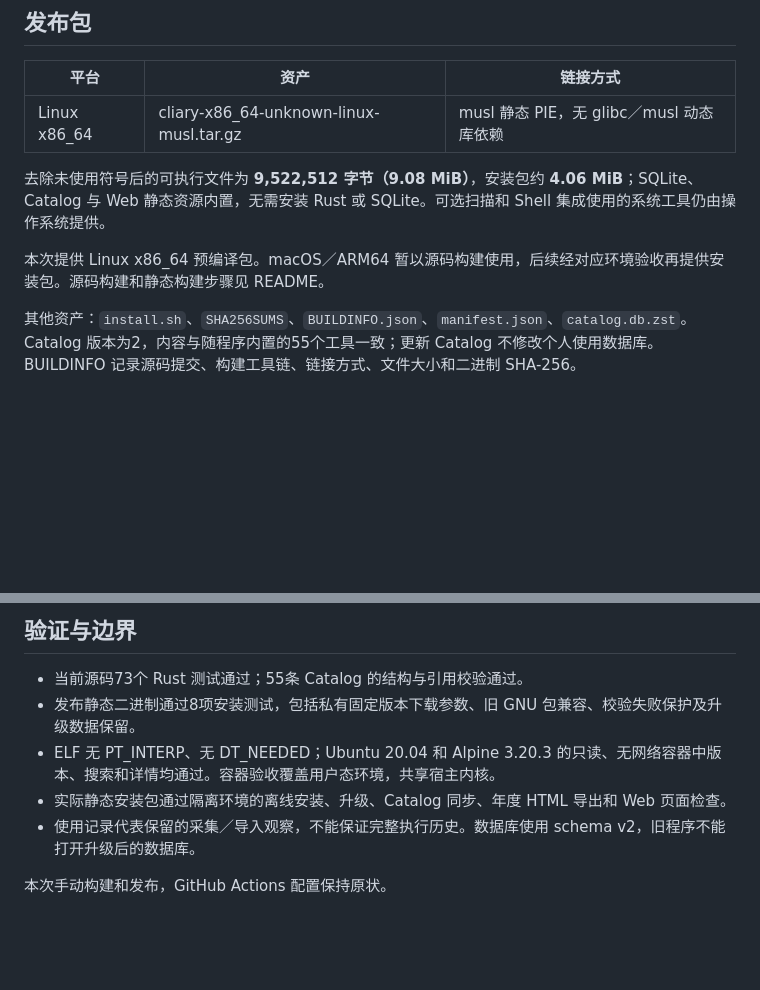
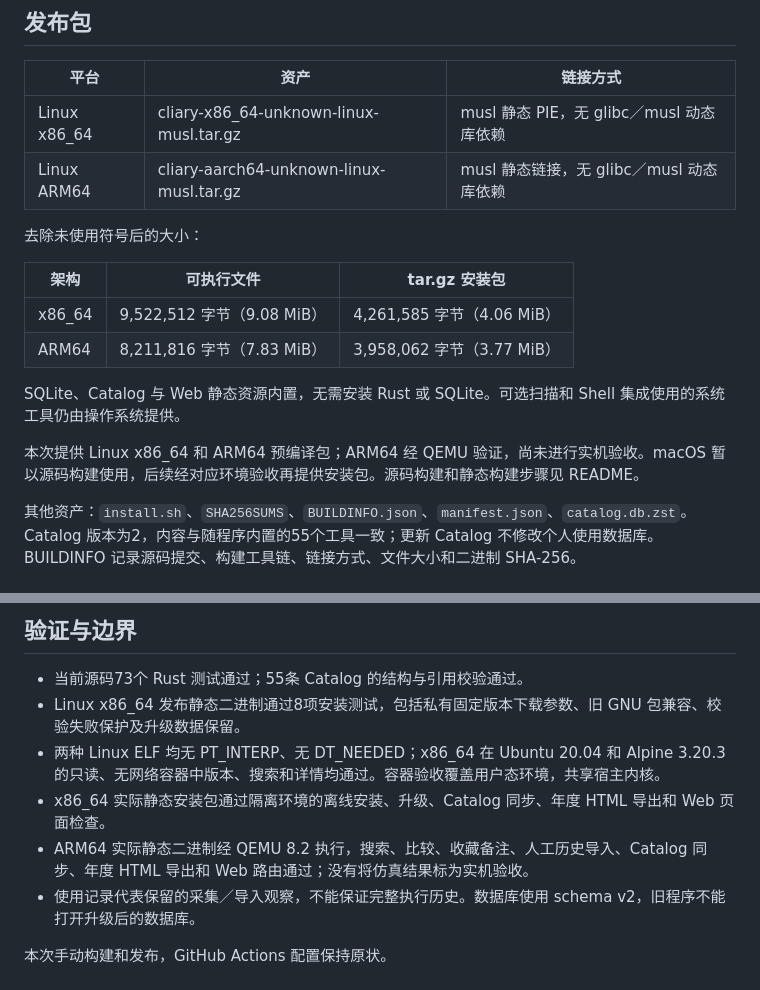
Before and after one commit to samael0119/CLIary, a Markdown page: docs/releases/v0.1.0.md, 2 parts joined by grey strips. GitHub-like rendering; blank space fills up the shorter version.

```diff
--- a/docs/releases/v0.1.0.md
+++ b/docs/releases/v0.1.0.md
@@ -16,10 +16,18 @@
 | 平台 | 资产 | 链接方式 |
 | --- | --- | --- |
 | Linux x86_64 | cliary-x86_64-unknown-linux-musl.tar.gz | musl 静态 PIE，无 glibc／musl 动态库依赖 |
+| Linux ARM64 | cliary-aarch64-unknown-linux-musl.tar.gz | musl 静态链接，无 glibc／musl 动态库依赖 |
 
-去除未使用符号后的可执行文件为 **9,522,512 字节（9.08 MiB）**，安装包约 **4.06 MiB**；SQLite、Catalog 与 Web 静态资源内置，无需安装 Rust 或 SQLite。可选扫描和 Shell 集成使用的系统工具仍由操作系统提供。
+去除未使用符号后的大小：
 
-本次提供 Linux x86_64 预编译包。macOS／ARM64 暂以源码构建使用，后续经对应环境验收再提供安装包。源码构建和静态构建步骤见 README。
+| 架构 | 可执行文件 | tar.gz 安装包 |
+| --- | --- | --- |
+| x86_64 | 9,522,512 字节（9.08 MiB） | 4,261,585 字节（4.06 MiB） |
+| ARM64 | 8,211,816 字节（7.83 MiB） | 3,958,062 字节（3.77 MiB） |
+
+SQLite、Catalog 与 Web 静态资源内置，无需安装 Rust 或 SQLite。可选扫描和 Shell 集成使用的系统工具仍由操作系统提供。
+
+本次提供 Linux x86_64 和 ARM64 预编译包；ARM64 经 QEMU 验证，尚未进行实机验收。macOS 暂以源码构建使用，后续经对应环境验收再提供安装包。源码构建和静态构建步骤见 README。
 
 其他资产：`install.sh`、`SHA256SUMS`、`BUILDINFO.json`、`manifest.json`、`catalog.db.zst`。Catalog 版本为2，内容与随程序内置的55个工具一致；更新 Catalog 不修改个人使用数据库。BUILDINFO 记录源码提交、构建工具链、链接方式、文件大小和二进制 SHA-256。
 
@@ -52,9 +60,10 @@ Web 地址为 `http://127.0.0.1:8848`。升级后需重启运行中的 Web 服
 ## 验证与边界
 
 - 当前源码73个 Rust 测试通过；55条 Catalog 的结构与引用校验通过。
-- 发布静态二进制通过8项安装测试，包括私有固定版本下载参数、旧 GNU 包兼容、校验失败保护及升级数据保留。
-- ELF 无 PT_INTERP、无 DT_NEEDED；Ubuntu 20.04 和 Alpine 3.20.3 的只读、无网络容器中版本、搜索和详情均通过。容器验收覆盖用户态环境，共享宿主内核。
-- 实际静态安装包通过隔离环境的离线安装、升级、Catalog 同步、年度 HTML 导出和 Web 页面检查。
+- Linux x86_64 发布静态二进制通过8项安装测试，包括私有固定版本下载参数、旧 GNU 包兼容、校验失败保护及升级数据保留。
+- 两种 Linux ELF 均无 PT_INTERP、无 DT_NEEDED；x86_64 在 Ubuntu 20.04 和 Alpine 3.20.3 的只读、无网络容器中版本、搜索和详情均通过。容器验收覆盖用户态环境，共享宿主内核。
+- x86_64 实际静态安装包通过隔离环境的离线安装、升级、Catalog 同步、年度 HTML 导出和 Web 页面检查。
+- ARM64 实际静态二进制经 QEMU 8.2 执行，搜索、比较、收藏备注、人工历史导入、Catalog 同步、年度 HTML 导出和 Web 路由通过；没有将仿真结果标为实机验收。
 - 使用记录代表保留的采集／导入观察，不能保证完整执行历史。数据库使用 schema v2，旧程序不能打开升级后的数据库。
 
 本次手动构建和发布，GitHub Actions 配置保持原状。
```
Also changed, not shown: README.md (+2 -2 lines).
